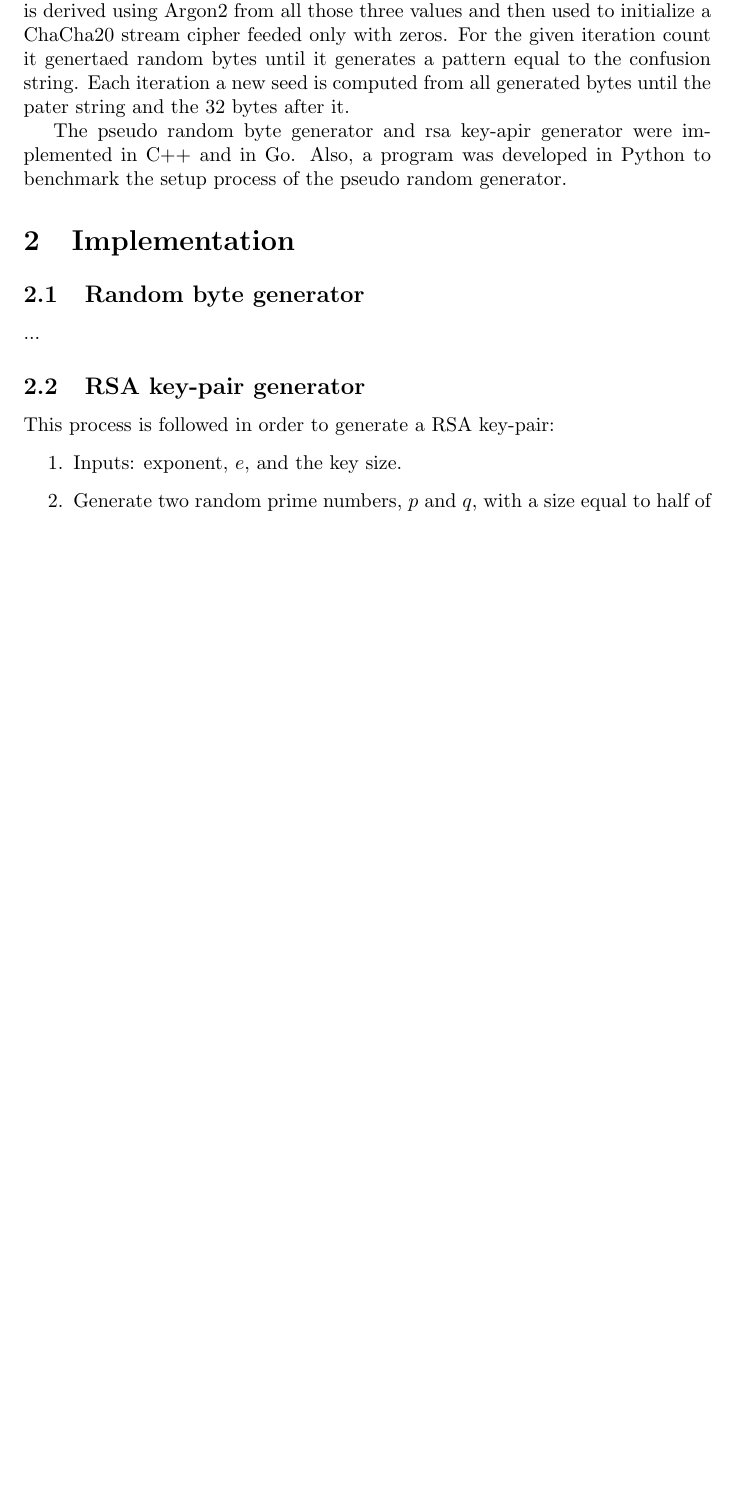
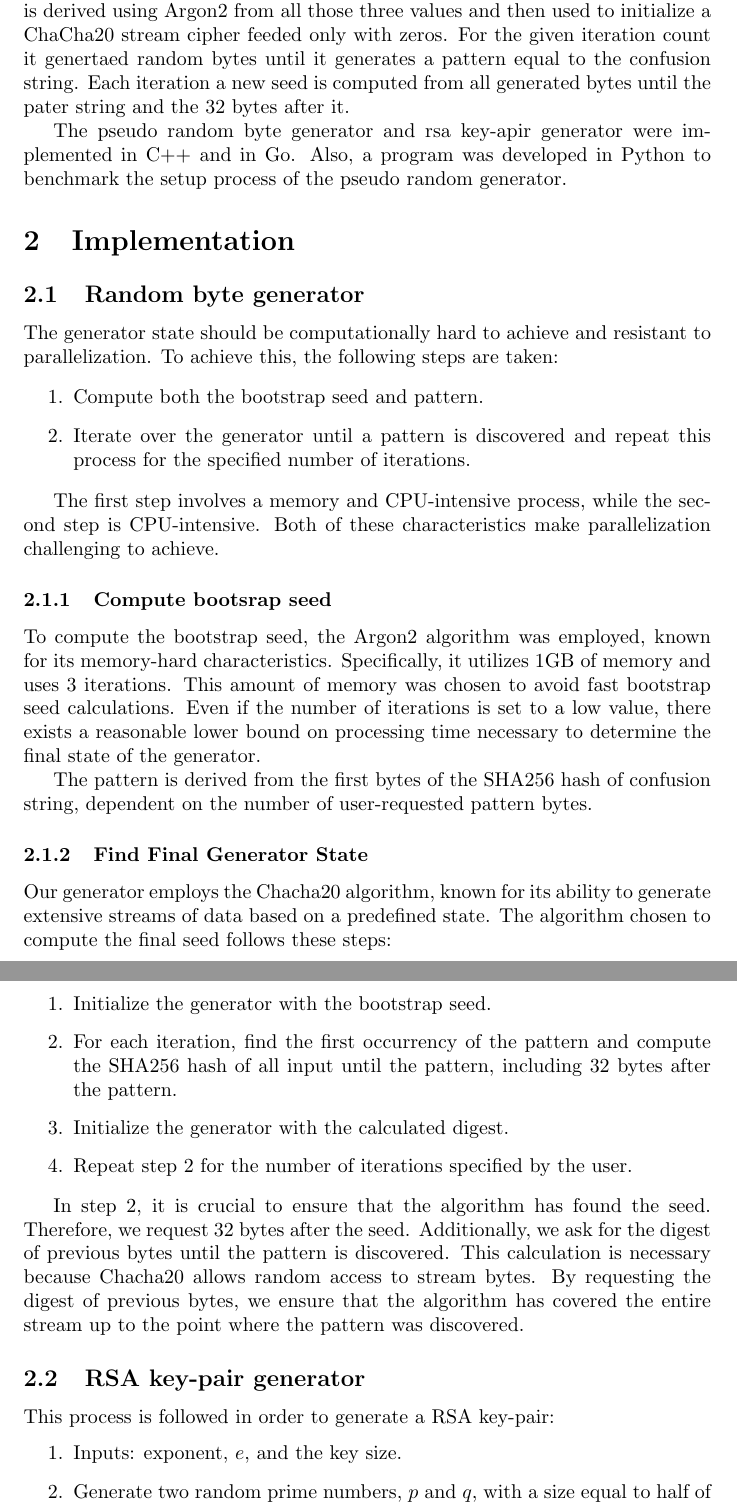
Before and after one commit to diogoftm/D-RSA, a LaTeX document (report/report.tex): part of page 3 of 4 before the commit and two parts of pages 3 and 4 of 5 after it, the two joined at a grey line, cut so that both start at the same text, the shorter picture padded with empty space. Compiled offline with pdfLaTeX.

Commit message:
update report.tex

```diff
--- a/report/report.tex
+++ b/report/report.tex
@@ -63,8 +63,32 @@ The pseudo random byte generator and rsa key-apir generator were implemented in
 
 \section{Implementation}
 \subsection{Random byte generator}
-...
+The generator state should be computationally hard to achieve and resistant to parallelization. To achieve this, the following steps are taken:
 
+\begin{enumerate}
+    \item Compute both the bootstrap seed and pattern.
+    \item Iterate over the generator until a pattern is discovered and repeat this process for the specified number of iterations.
+\end{enumerate}
+
+The first step involves a memory and CPU-intensive process, while the second step is CPU-intensive. Both of these characteristics make parallelization challenging to achieve.
+\subsubsection{Compute bootsrap seed}
+
+To compute the bootstrap seed, the Argon2 algorithm was employed, known for its memory-hard characteristics. Specifically, it utilizes 1GB of memory and uses 3 iterations. This amount of memory was chosen to avoid fast bootstrap seed calculations. Even if the number of iterations is set to a low value, there exists a reasonable lower bound on processing time necessary to determine the final state of the generator.
+
+The pattern is derived from the first bytes of the SHA256 hash of confusion string, dependent on the number of user-requested pattern bytes.
+
+\subsubsection{Find Final Generator State}
+
+Our generator employs the Chacha20 algorithm, known for its ability to generate extensive streams of data based on a predefined state. The algorithm chosen to compute the final seed follows these steps:
+
+\begin{enumerate}
+    \item Initialize the generator with the bootstrap seed.
+    \item For each iteration, find the first occurrency of the pattern and compute the SHA256 hash of all input until the pattern, including 32 bytes after the pattern.
+    \item Initialize the generator with the calculated digest.
+    \item Repeat step 2 for the number of iterations specified by the user.
+\end{enumerate}
+
+In step 2, it is crucial to ensure that the algorithm has found the seed. Therefore, we request 32 bytes after the seed. Additionally, we ask for the digest of previous bytes until the pattern is discovered. This calculation is necessary because Chacha20 allows random access to stream bytes. By requesting the digest of previous bytes, we ensure that the algorithm has covered the entire stream up to the point where the pattern was discovered.
 \subsection{RSA key-pair generator}
 
 This process is followed in order to generate a RSA key-pair:
```
